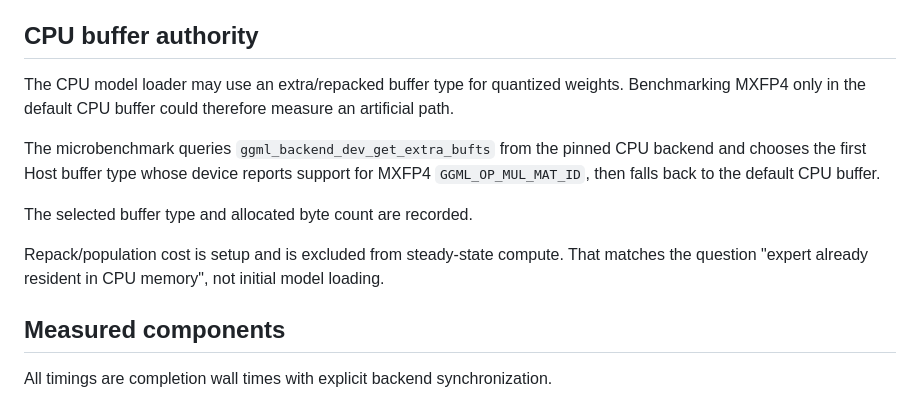
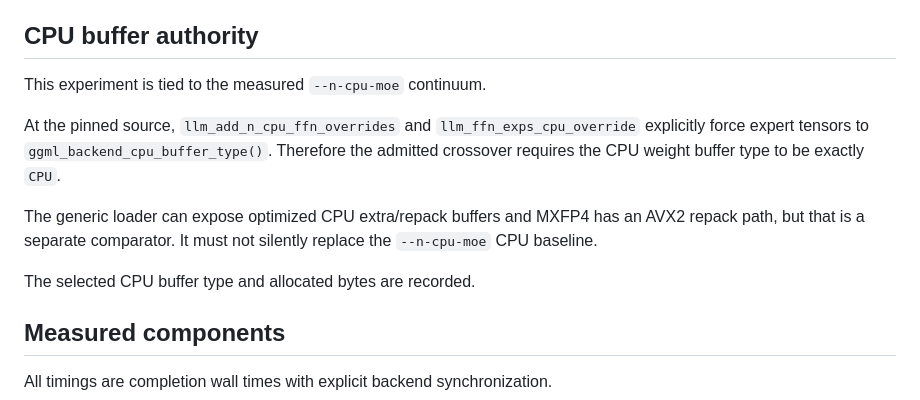
Before and after one commit to PedroMglo/Tesy, a Markdown page: research/EXPERT-CROSSOVER-PROTOCOL-20260924.md, the part around the change. Rendered like a GitHub page.

Commit message:
docs: bind crossover CPU path to n-cpu-moe authority

```diff
--- a/research/EXPERT-CROSSOVER-PROTOCOL-20260924.md
+++ b/research/EXPERT-CROSSOVER-PROTOCOL-20260924.md
@@ -67,20 +67,18 @@ Each input and aggregated output activation is 2880 F32 values = 11,520 bytes.
 
 ## CPU buffer authority
 
-The CPU model loader may use an extra/repacked buffer type for quantized
-weights. Benchmarking MXFP4 only in the default CPU buffer could therefore
-measure an artificial path.
+This experiment is tied to the measured `--n-cpu-moe` continuum.
 
-The microbenchmark queries
-`ggml_backend_dev_get_extra_bufts` from the pinned CPU backend and chooses the
-first Host buffer type whose device reports support for MXFP4
-`GGML_OP_MUL_MAT_ID`, then falls back to the default CPU buffer.
+At the pinned source, `llm_add_n_cpu_ffn_overrides` and
+`llm_ffn_exps_cpu_override` explicitly force expert tensors to
+`ggml_backend_cpu_buffer_type()`. Therefore the admitted crossover requires
+the CPU weight buffer type to be exactly `CPU`.
 
-The selected buffer type and allocated byte count are recorded.
+The generic loader can expose optimized CPU extra/repack buffers and MXFP4 has
+an AVX2 repack path, but that is a separate comparator. It must not silently
+replace the `--n-cpu-moe` CPU baseline.
 
-Repack/population cost is setup and is excluded from steady-state compute.
-That matches the question "expert already resident in CPU memory", not initial
-model loading.
+The selected CPU buffer type and allocated bytes are recorded.
 
 ## Measured components
 
```
